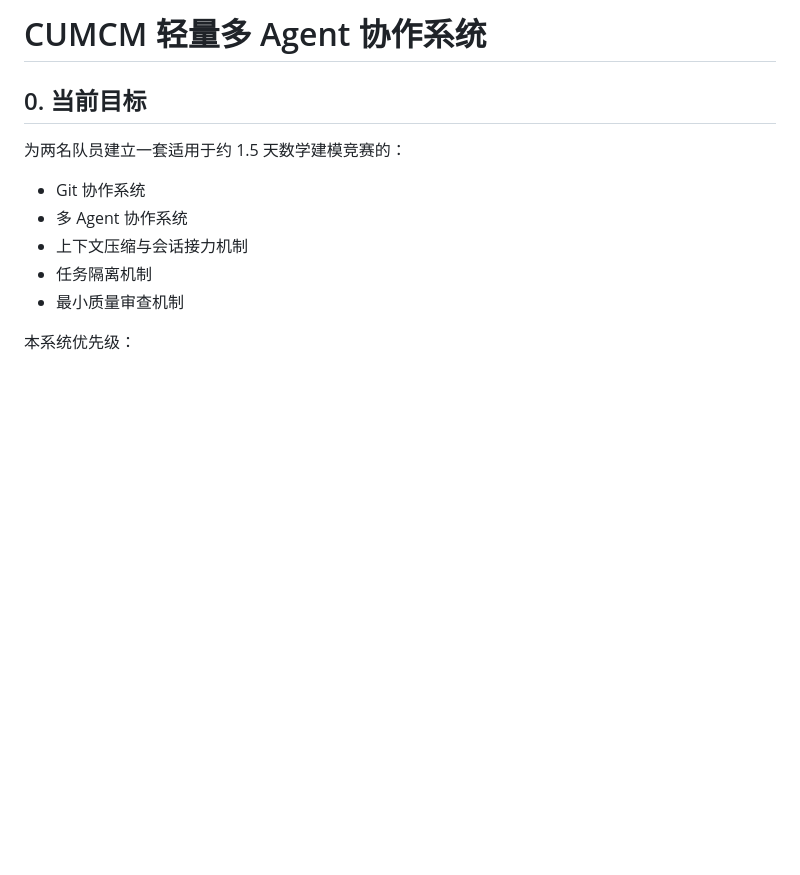
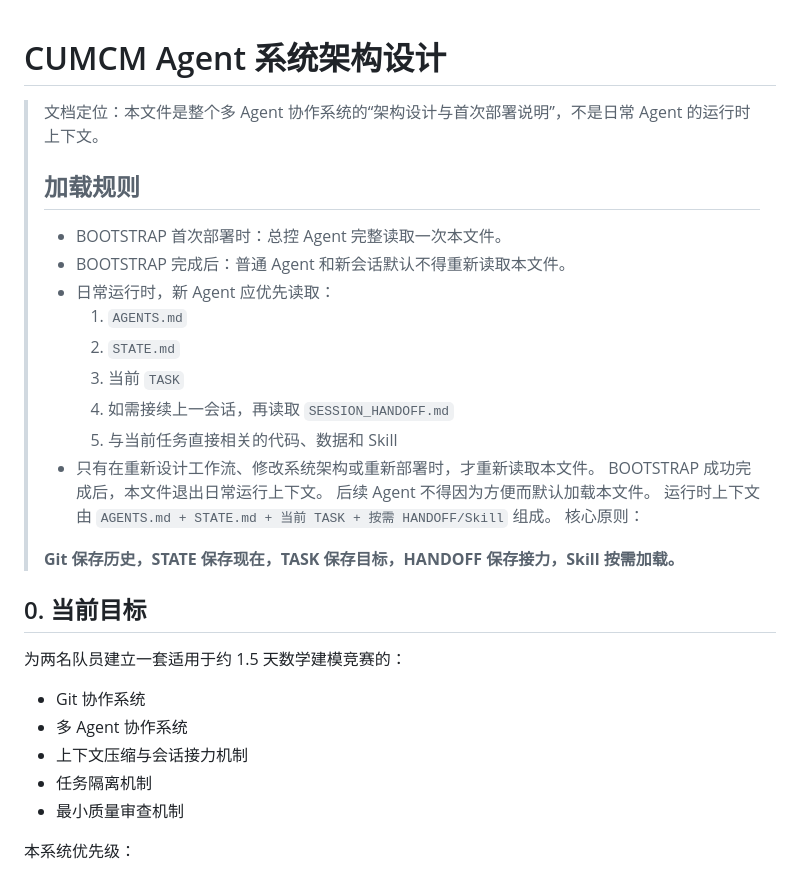
Before and after one commit to RolyForden/CUMCM-2026, a Markdown page: docs/AGENT_OS_DESIGN.md, the part around the change. Drawn GitHub-style; blank space fills up the shorter version.

Commit message:
docs: 明确 Agent 架构文档的部署定位

```diff
--- a/CUMCM 轻量多 Agent 协作系统.md
+++ b/docs/AGENT_OS_DESIGN.md
@@ -1,5 +1,25 @@
-# CUMCM 轻量多 Agent 协作系统
 
+# CUMCM Agent 系统架构设计
+
+> 文档定位：本文件是整个多 Agent 协作系统的“架构设计与首次部署说明”，不是日常 Agent 的运行时上下文。
+>
+> ## 加载规则
+>
+> - BOOTSTRAP 首次部署时：总控 Agent 完整读取一次本文件。
+> - BOOTSTRAP 完成后：普通 Agent 和新会话默认不得重新读取本文件。
+> - 日常运行时，新 Agent 应优先读取：
+>   1. `AGENTS.md`
+>   2. `STATE.md`
+>   3. 当前 `TASK`
+>   4. 如需接续上一会话，再读取 `SESSION_HANDOFF.md`
+>   5. 与当前任务直接相关的代码、数据和 Skill
+> - 只有在重新设计工作流、修改系统架构或重新部署时，才重新读取本文件。
+>BOOTSTRAP 成功完成后，本文件退出日常运行上下文。
+后续 Agent 不得因为方便而默认加载本文件。
+运行时上下文由 `AGENTS.md + STATE.md + 当前 TASK + 按需 HANDOFF/Skill` 组成。
+> 核心原则：
+>
+> **Git 保存历史，STATE 保存现在，TASK 保存目标，HANDOFF 保存接力，Skill 按需加载。**
 ## 0. 当前目标
 
 为两名队员建立一套适用于约 1.5 天数学建模竞赛的：
```
